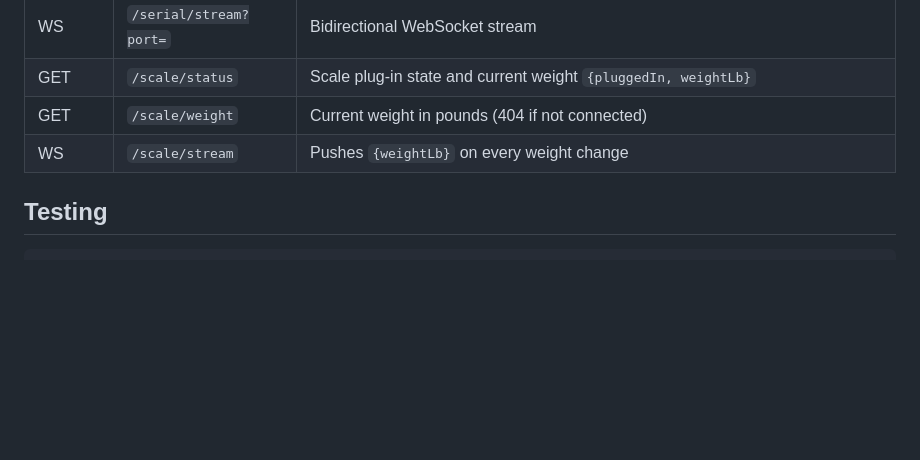
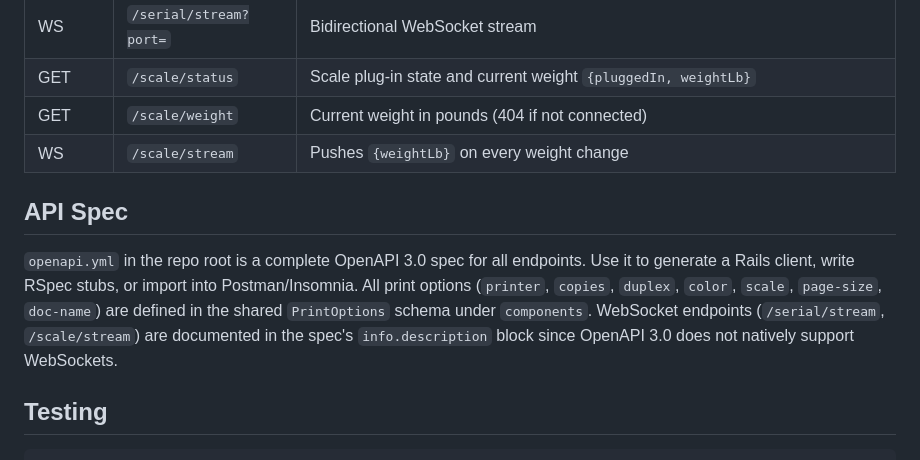
Before and after one commit to catprintlabs/electron-remote-interface, a Markdown page: README.md, the part around the change. Rendered like a GitHub page; blank space fills up the shorter version.

Commit message:
Add openapi.yml note to README
Co-Authored-By: Claude Sonnet 4.6 <noreply@anthropic.com>

````diff
--- a/README.md
+++ b/README.md
@@ -129,6 +129,15 @@ automatically picks up the latest pdfprint.
 | GET | `/scale/weight` | Current weight in pounds (404 if not connected) |
 | WS | `/scale/stream` | Pushes `{weightLb}` on every weight change |
 
+## API Spec
+
+`openapi.yml` in the repo root is a complete OpenAPI 3.0 spec for all endpoints.
+Use it to generate a Rails client, write RSpec stubs, or import into Postman/Insomnia.
+All print options (`printer`, `copies`, `duplex`, `color`, `scale`, `page-size`, `doc-name`)
+are defined in the shared `PrintOptions` schema under `components`.
+WebSocket endpoints (`/serial/stream`, `/scale/stream`) are documented in the
+spec's `info.description` block since OpenAPI 3.0 does not natively support WebSockets.
+
 ## Testing
 
 ```bash
````
